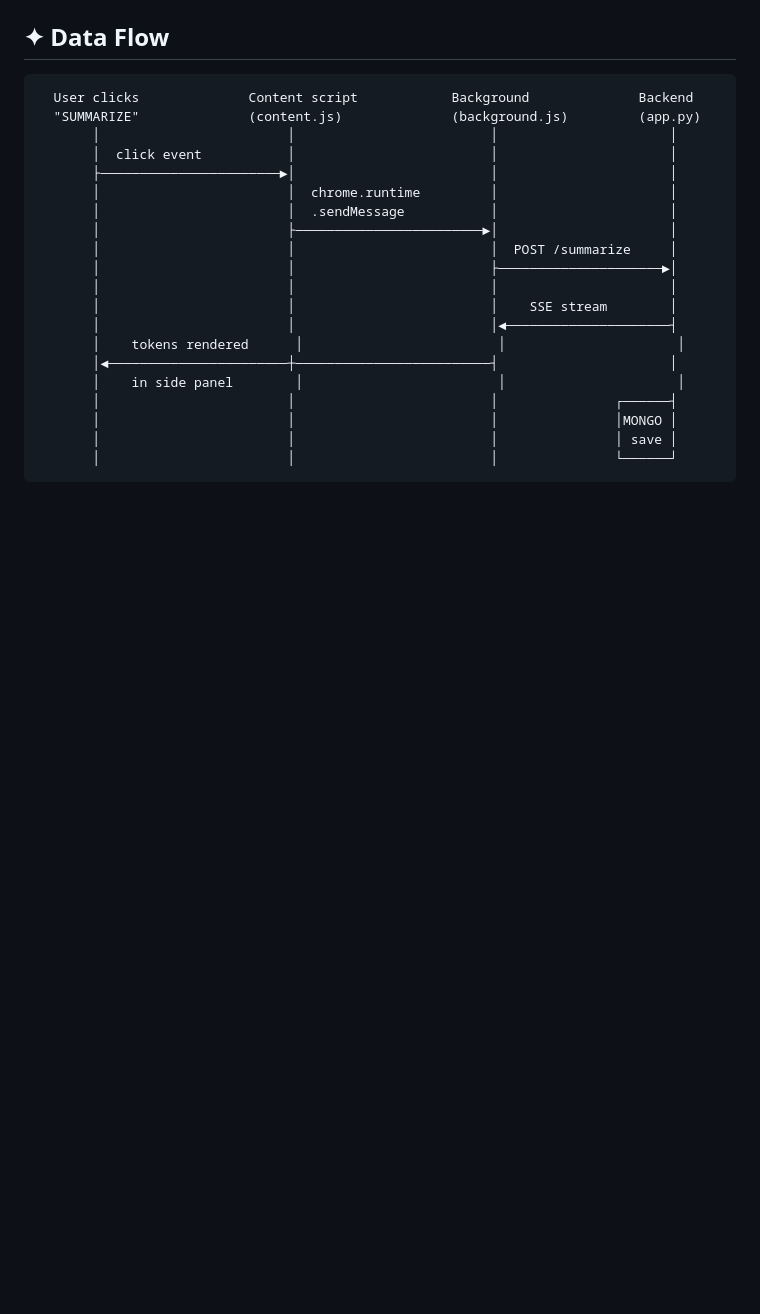
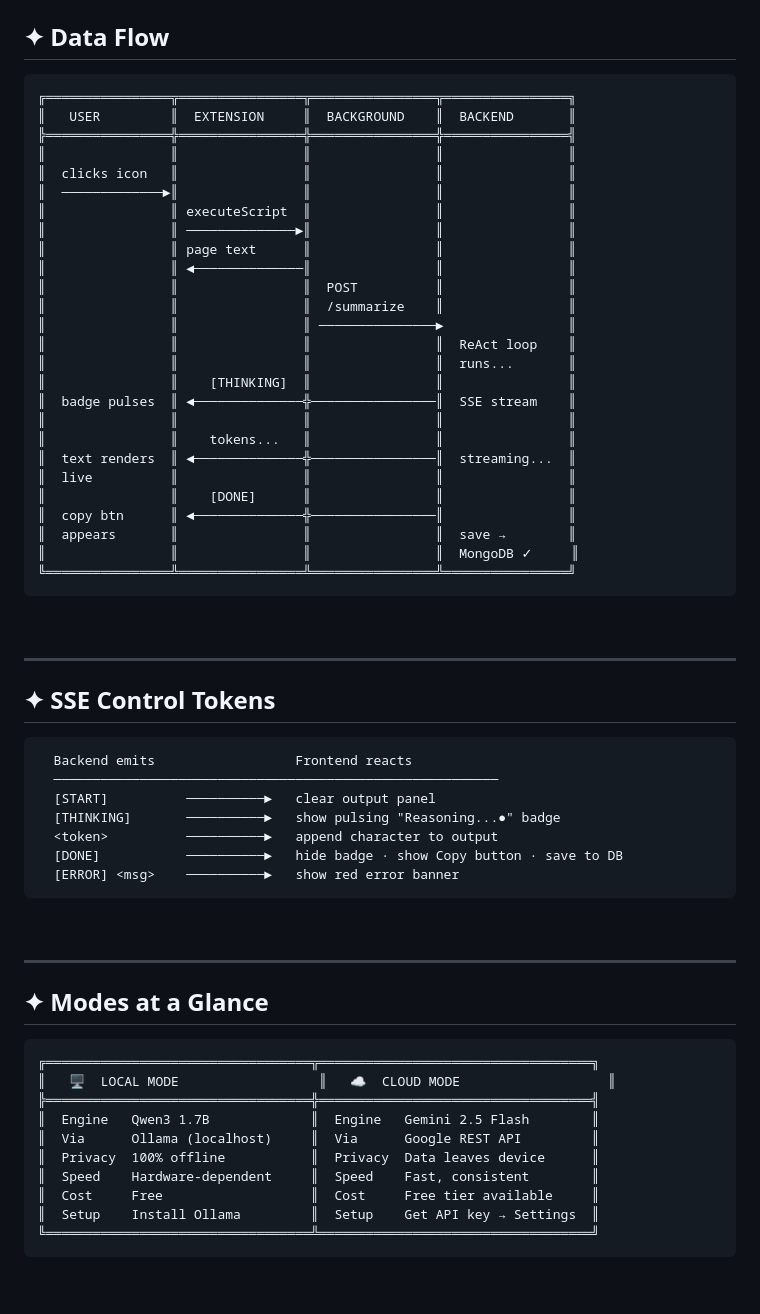
Before and after one commit to palakchandak8/qwen-summarizer, a Markdown page: README.md, the part around one of its changes. GitHub-like rendering; blank space fills up the shorter version.

````diff
--- a/README.md
+++ b/README.md
@@ -140,27 +162,66 @@ The summary output format:
 ## ✦ Data Flow
 
 ```
-  User clicks              Content script            Background              Backend
-  "SUMMARIZE"              (content.js)              (background.js)         (app.py)
-       │                        │                         │                      │
-       │  click event           │                         │                      │
-       ├───────────────────────►│                         │                      │
-       │                        │  chrome.runtime         │                      │
-       │                        │  .sendMessage           │                      │
-       │                        ├────────────────────────►│                      │
-       │                        │                         │  POST /summarize     │
-       │                        │                         ├─────────────────────►│
-       │                        │                         │                      │
-       │                        │                         │    SSE stream        │
-       │                        │                         │◄─────────────────────┤
-       │    tokens rendered      │                         │                      │
-       │◄───────────────────────┼─────────────────────────┤                      │
-       │    in side panel        │                         │                      │
-       │                        │                         │               ┌──────┤
-       │                        │                         │               │MONGO │
-       │                        │                         │               │ save │
-       │                        │                         │               └──────┘
+╔════════════════╦════════════════╦════════════════╦════════════════╗
+║   USER         ║  EXTENSION     ║  BACKGROUND    ║  BACKEND       ║
+╠════════════════╬════════════════╬════════════════╬════════════════╣
+║                ║                ║                ║                ║
+║  clicks icon   ║                ║                ║                ║
+║  ─────────────►║                ║                ║                ║
+║                ║ executeScript  ║                ║                ║
+║                ║ ──────────────►║                ║                ║
+║                ║ page text      ║                ║                ║
+║                ║ ◄──────────────║                ║                ║
+║                ║                ║  POST          ║                ║
+║                ║                ║  /summarize    ║                ║
+║                ║                ║ ───────────────►                ║
+║                ║                ║                ║  ReAct loop    ║
+║                ║                ║                ║  runs...       ║
+║                ║    [THINKING]  ║                ║                ║
+║  badge pulses  ║ ◄──────────────╬────────────────║  SSE stream    ║
+║                ║                ║                ║                ║
+║                ║    tokens...   ║                ║                ║
+║  text renders  ║ ◄──────────────╬────────────────║  streaming...  ║
+║  live          ║                ║                ║                ║
+║                ║    [DONE]      ║                ║                ║
+║  copy btn      ║ ◄──────────────╬────────────────║                ║
+║  appears       ║                ║                ║  save →        ║
+║                ║                ║                ║  MongoDB ✓     ║
+╚════════════════╩════════════════╩════════════════╩════════════════╝
 ```
 
 <br>
 
+---
+
+## ✦ SSE Control Tokens
+
+```
+  Backend emits                  Frontend reacts
+  ─────────────────────────────────────────────────────────
+  [START]          ──────────►   clear output panel
+  [THINKING]       ──────────►   show pulsing "Reasoning...●" badge
+  <token>          ──────────►   append character to output
+  [DONE]           ──────────►   hide badge · show Copy button · save to DB
+  [ERROR] <msg>    ──────────►   show red error banner
+```
+
+<br>
+
+---
+
+## ✦ Modes at a Glance
+
+```
+╔══════════════════════════════════╦═══════════════════════════════════╗
+║   🖥  LOCAL MODE                  ║   ☁  CLOUD MODE                   ║
+╠══════════════════════════════════╬═══════════════════════════════════╣
+║  Engine   Qwen3 1.7B             ║  Engine   Gemini 2.5 Flash        ║
+║  Via      Ollama (localhost)     ║  Via      Google REST API         ║
+║  Privacy  100% offline           ║  Privacy  Data leaves device      ║
+║  Speed    Hardware-dependent     ║  Speed    Fast, consistent        ║
+║  Cost     Free                   ║  Cost     Free tier available     ║
+║  Setup    Install Ollama         ║  Setup    Get API key → Settings  ║
+╚══════════════════════════════════╩═══════════════════════════════════╝
+```
+
````
Also changed, not shown: other parts of README.md (+183 -173 lines).
